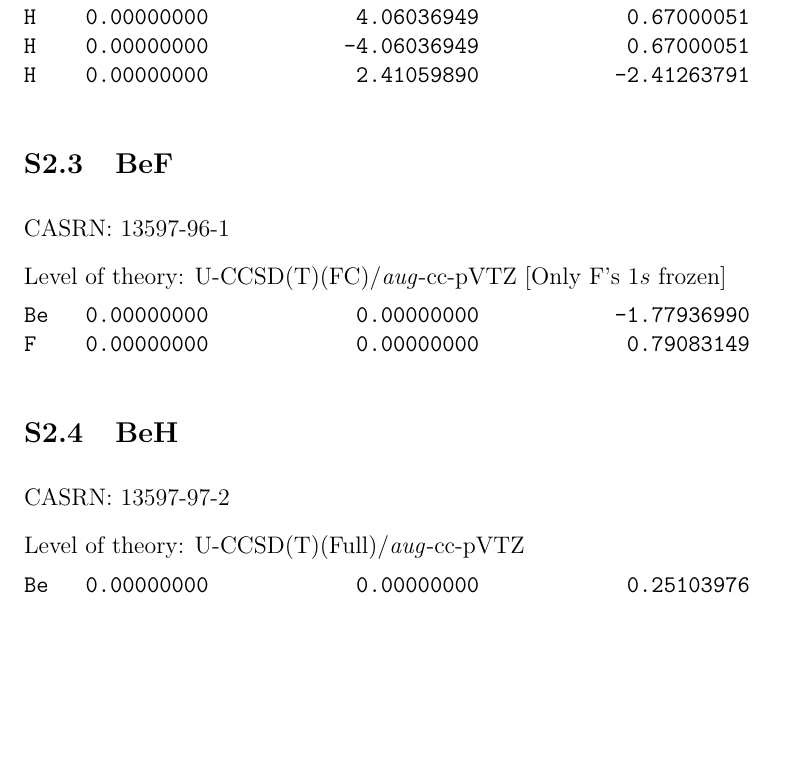
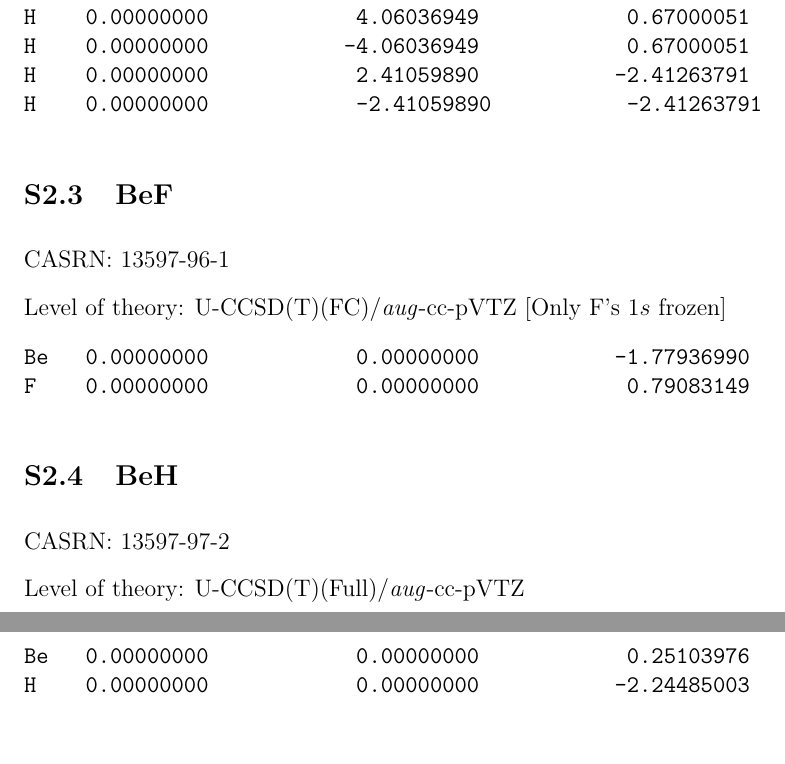
Before and after one commit to pfloos/QUESTDB, a LaTeX paper (geometries/TeX/QUEST-geometries.tex): part of page 48 of 73 before the commit and two parts of pages 48 and 49 of 73 after it, the two joined at a grey line, cut so that both start at the same text, the shorter picture padded with empty space. Compiled offline with pdfLaTeX.

Commit message:
fix allyl in tex

```diff
--- a/geometries/TeX/QUEST-geometries.tex
+++ b/geometries/TeX/QUEST-geometries.tex
@@ -2514,6 +2514,7 @@ H    0.00000000            0.00000000            2.88986557
 H    0.00000000            4.06036949            0.67000051
 H    0.00000000           -4.06036949            0.67000051
 H    0.00000000            2.41059890           -2.41263791
+H    0.00000000            -2.41059890           -2.41263791
 \end{verbatim}
 \end{singlespace}
 
```
Also changed, not shown: geometries/TeX/QUEST-geometries.pdf.
